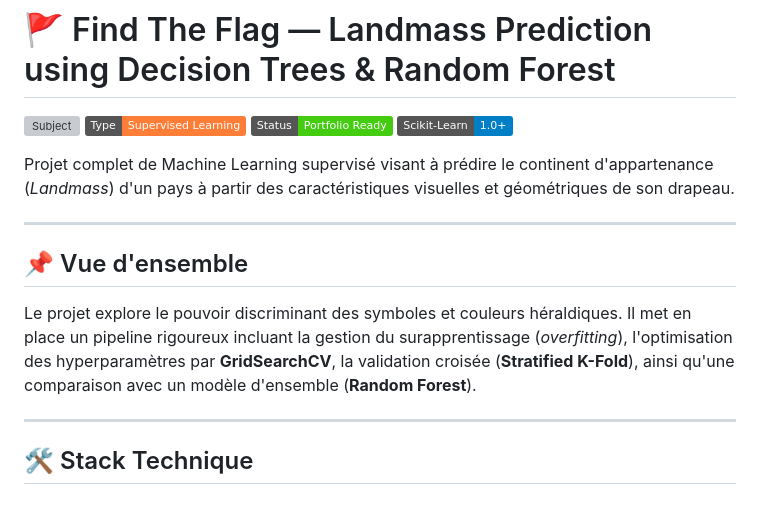
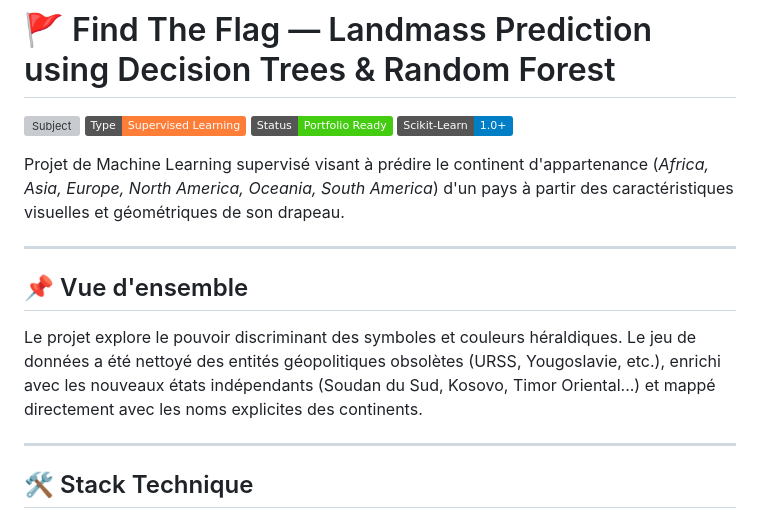
Before and after one commit to TheNicXo/FindTheFlag, a Markdown page: README.md, the part around one of its changes. GitHub-like rendering; badges without logos; grey boxes are pictures that could not be loaded.

```diff
--- a/README.md
+++ b/README.md
@@ -5,13 +5,13 @@
 ![Status](https://img.shields.io/badge/Status-Portfolio%20Ready-success)
 ![Scikit-Learn](https://img.shields.io/badge/Scikit--Learn-1.0%2B-blue)
 
-Projet complet de Machine Learning supervisé visant à prédire le continent d'appartenance (*Landmass*) d'un pays à partir des caractéristiques visuelles et géométriques de son drapeau.
+Projet de Machine Learning supervisé visant à prédire le continent d'appartenance (*Africa, Asia, Europe, North America, Oceania, South America*) d'un pays à partir des caractéristiques visuelles et géométriques de son drapeau.
 
 ---
 
 ## 📌 Vue d'ensemble
 
-Le projet explore le pouvoir discriminant des symboles et couleurs héraldiques. Il met en place un pipeline rigoureux incluant la gestion du surapprentissage (*overfitting*), l'optimisation des hyperparamètres par **GridSearchCV**, la validation croisée (**Stratified K-Fold**), ainsi qu'une comparaison avec un modèle d'ensemble (**Random Forest**).
+Le projet explore le pouvoir discriminant des symboles et couleurs héraldiques. Le jeu de données a été nettoyé des entités géopolitiques obsolètes (URSS, Yougoslavie, etc.), enrichi avec les nouveaux états indépendants (Soudan du Sud, Kosovo, Timor Oriental...) et mappé directement avec les noms explicites des continents.
 
 ---
 
```
Also changed, not shown: other parts of README.md (+26 -18 lines).
